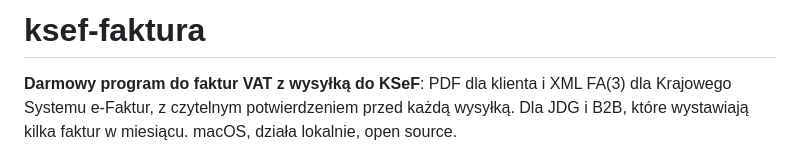
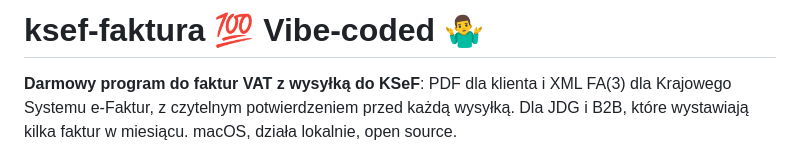
Before and after one commit to pochka15/ksef-faktura, a Markdown page: README.md, the part around the change. GitHub-like rendering.

Commit message:
Add vibe-code note

```diff
--- a/README.md
+++ b/README.md
@@ -1,4 +1,4 @@
-# ksef-faktura
+# ksef-faktura 💯 Vibe-coded 🤷‍♂️
 
 **Darmowy program do faktur VAT z wysyłką do KSeF**: PDF dla klienta i XML FA(3) dla Krajowego Systemu
 e-Faktur, z czytelnym potwierdzeniem przed każdą wysyłką. Dla JDG i B2B, które wystawiają kilka faktur w
```
